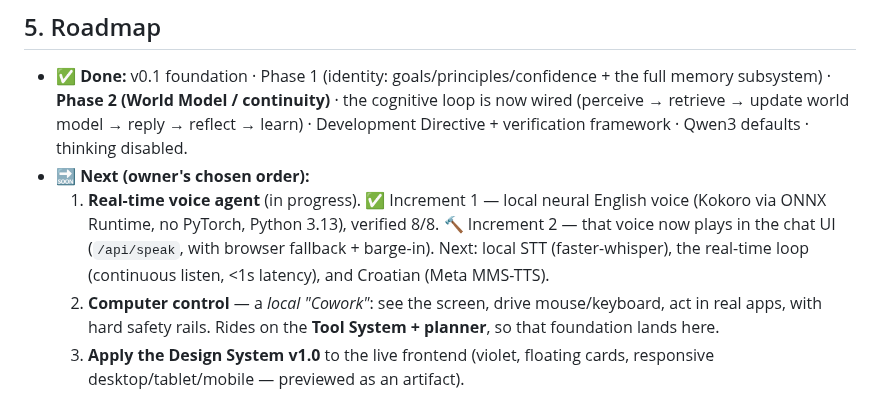
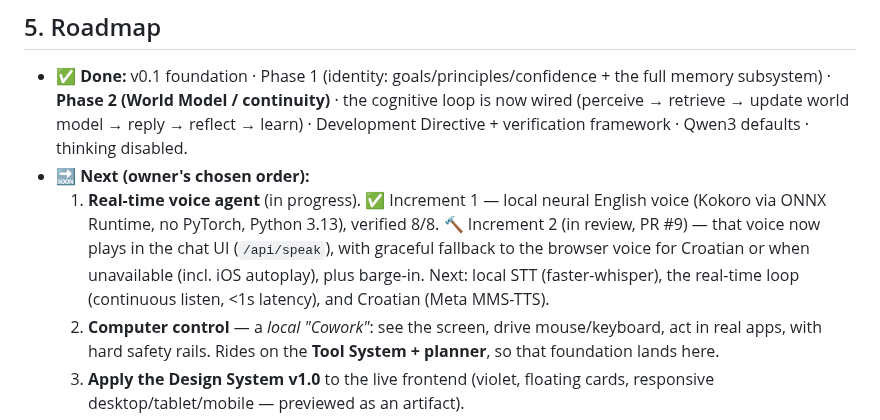
Before and after one commit to manbeardog13/mbd-AI, a Markdown page: docs/PROJECT_BRIEF.md, the part around the change. GitHub-like rendering.

Commit message:
Refresh PROJECT_BRIEF: voice Increment 2 (UI wiring) details

```diff
--- a/docs/PROJECT_BRIEF.md
+++ b/docs/PROJECT_BRIEF.md
@@ -141,9 +141,11 @@ tests/   test_memory.py        PROGRESS.md
 - 🔜 **Next (owner's chosen order):**
   1. **Real-time voice agent** (in progress). ✅ Increment 1 — local neural
      English voice (Kokoro via ONNX Runtime, no PyTorch, Python 3.13), verified
-     8/8. 🔨 Increment 2 — that voice now plays in the chat UI (`/api/speak`,
-     with browser fallback + barge-in). Next: local STT (faster-whisper), the
-     real-time loop (continuous listen, <1s latency), and Croatian (Meta MMS-TTS).
+     8/8. 🔨 Increment 2 (in review, PR #9) — that voice now plays in the chat UI
+     (`/api/speak`), with graceful fallback to the browser voice for Croatian or
+     when unavailable (incl. iOS autoplay), plus barge-in. Next: local STT
+     (faster-whisper), the real-time loop (continuous listen, <1s latency), and
+     Croatian (Meta MMS-TTS).
   2. **Computer control** — a *local "Cowork"*: see the screen, drive
      mouse/keyboard, act in real apps, with hard safety rails. Rides on the
      **Tool System + planner**, so that foundation lands here.
```
